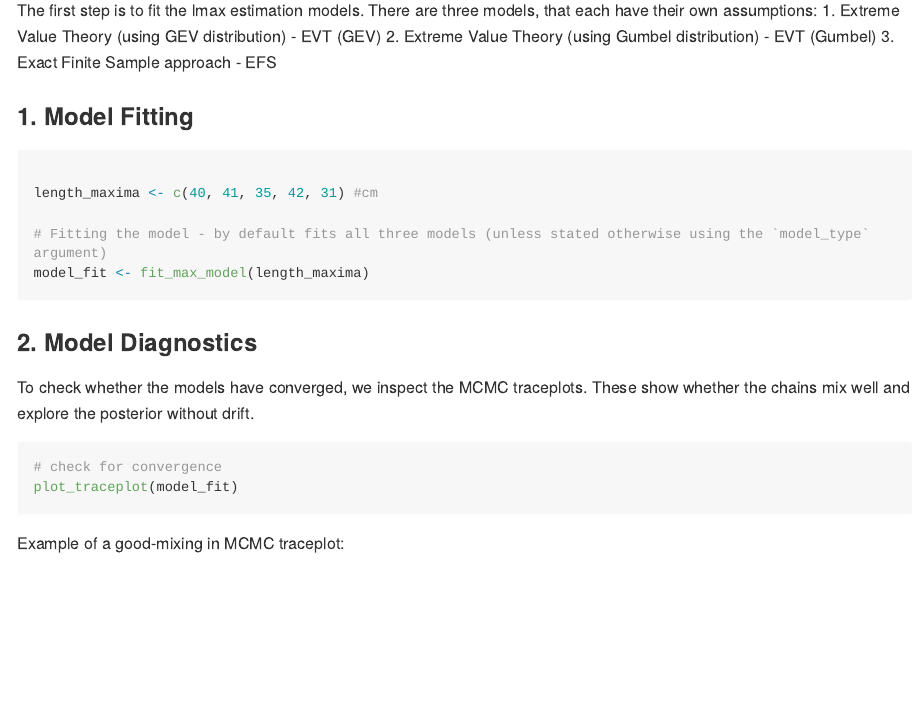
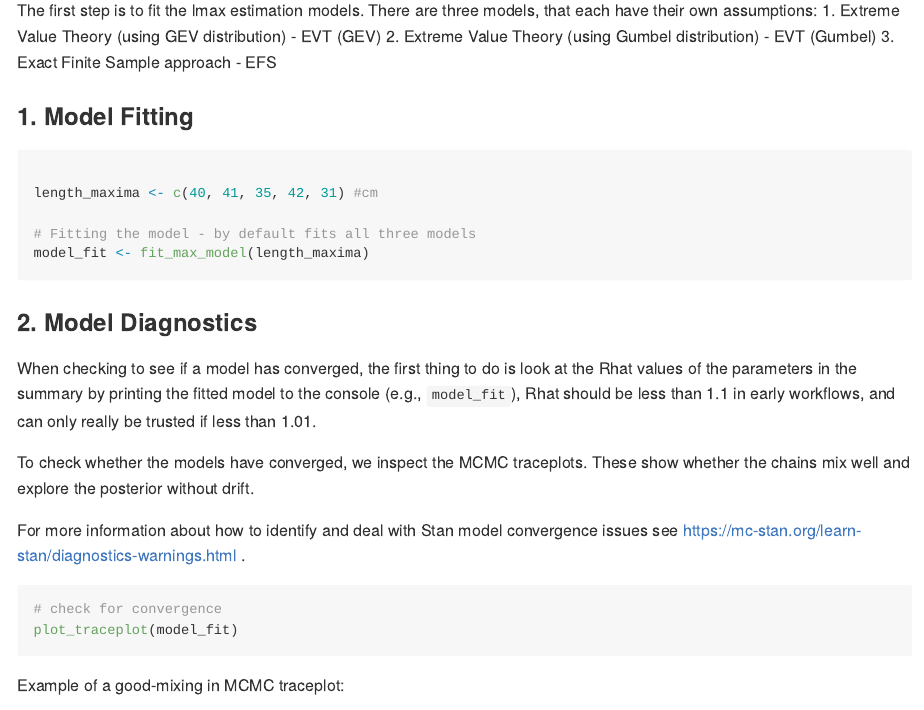
Before and after one commit to FreddieJH/fishmax, an R Markdown document (README.Rmd): the page in a window 1100 px wide, from 1180 px down. Rendered offline with R 4.5, knitr and Pandoc, with nearby package versions; some code elsewhere in the file could not run offline; long lines of code are wrapped.

Commit message:
uopdate README

````diff
--- a/README.Rmd
+++ b/README.Rmd
@@ -64,7 +64,7 @@ The first step is to fit the lmax estimation models. There are three models, tha
 
 length_maxima <- c(40, 41, 35, 42, 31) #cm
 
-# Fitting the model - by default fits all three models (unless stated otherwise using the `model_type` argument)
+# Fitting the model - by default fits all three models
 model_fit <- fit_max_model(length_maxima)
 
 ```
@@ -72,7 +72,12 @@ model_fit <- fit_max_model(length_maxima)
 
 ### 2. Model Diagnostics
 
+When checking to see if a model has converged, the first thing to do is look at the Rhat values of the parameters in the summary by printing the fitted model to the console (e.g., `model_fit`), Rhat should be less than 1.1 in early workflows, and can only really be trusted if less than 1.01.
+
 To check whether the models have converged, we inspect the MCMC traceplots. These show whether the chains mix well and explore the posterior without drift.
+
+For more information about how to identify and deal with Stan model convergence issues see https://mc-stan.org/learn-stan/diagnostics-warnings.html .
+
 
 ```{r traceplot}
 # check for convergence
````
Also changed, not shown: README.html, README.md.
